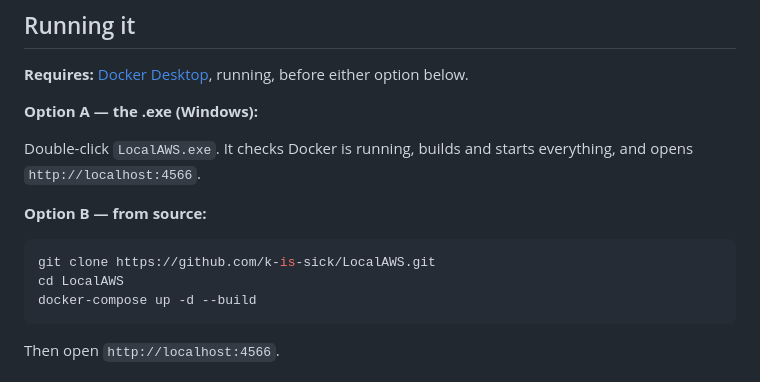
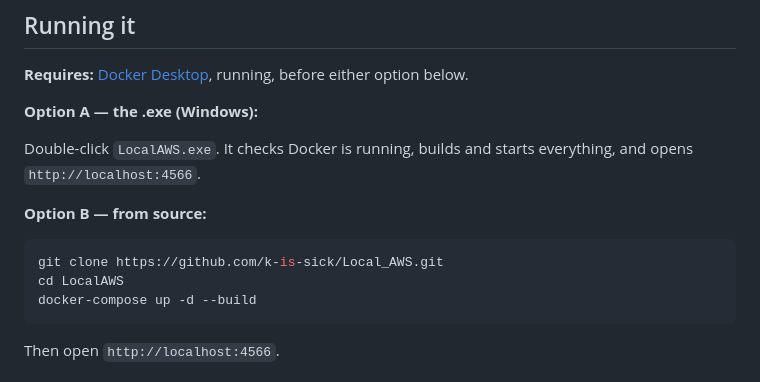
Before and after one commit to k-is-sick/Local_AWS, a Markdown page: README.md, the part around the change. Rendered like a GitHub page.

Commit message:
Fix repository URL in README for cloning

````diff
--- a/README.md
+++ b/README.md
@@ -45,7 +45,7 @@ Double-click `LocalAWS.exe`. It checks Docker is running, builds and starts ever
 **Option B — from source:**
 
 ```bash
-git clone https://github.com/k-is-sick/LocalAWS.git
+git clone https://github.com/k-is-sick/Local_AWS.git
 cd LocalAWS
 docker-compose up -d --build
 ```
````
